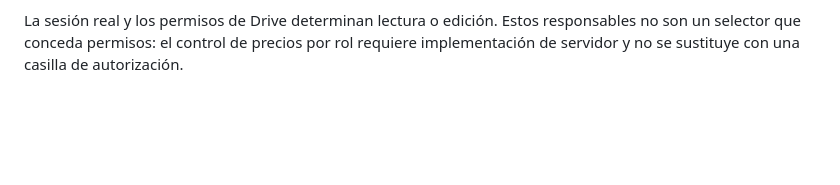
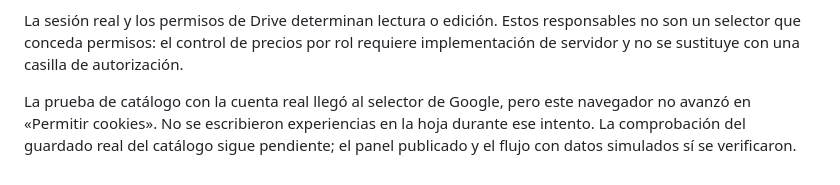
Before and after one commit to rodrigo32825/Sitio-Web-PE, a Markdown page: docs/mesa-viajera-panel.md, the part around the change. Drawn GitHub-style; blank space fills up the shorter version.

Commit message:
Registra la limitación de cookies del selector y la validación real pendiente del catálogo

```diff
--- a/docs/mesa-viajera-panel.md
+++ b/docs/mesa-viajera-panel.md
@@ -132,3 +132,5 @@ Recorrido de Roberto:
 6. Entregar a Rodrigo la lista para completar y autorizar configuración comercial antes de ofrecerla.
 
 La sesión real y los permisos de Drive determinan lectura o edición. Estos responsables no son un selector que conceda permisos: el control de precios por rol requiere implementación de servidor y no se sustituye con una casilla de autorización.
+
+La prueba de catálogo con la cuenta real llegó al selector de Google, pero este navegador no avanzó en «Permitir cookies». No se escribieron experiencias en la hoja durante ese intento. La comprobación del guardado real del catálogo sigue pendiente; el panel publicado y el flujo con datos simulados sí se verificaron.
```
